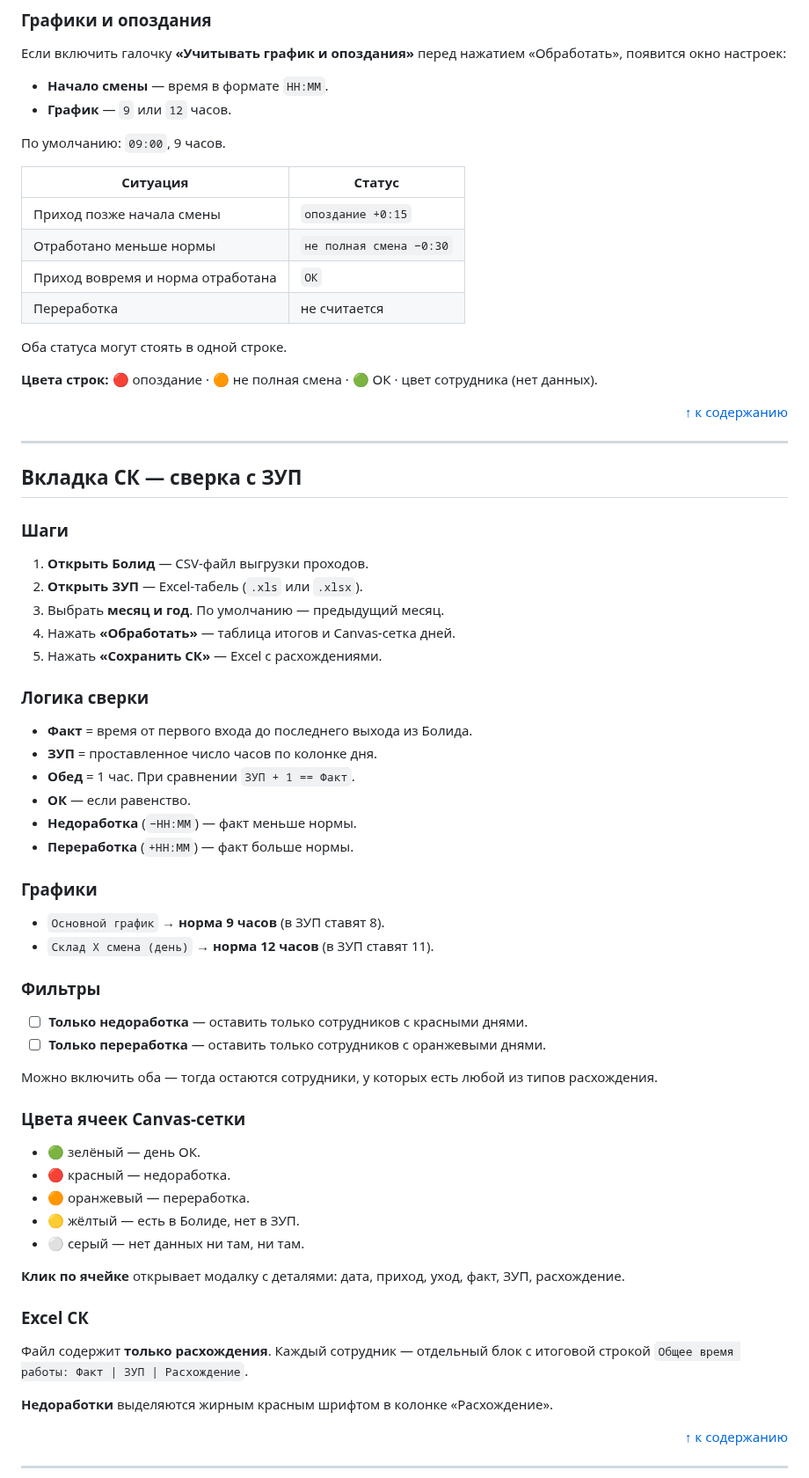
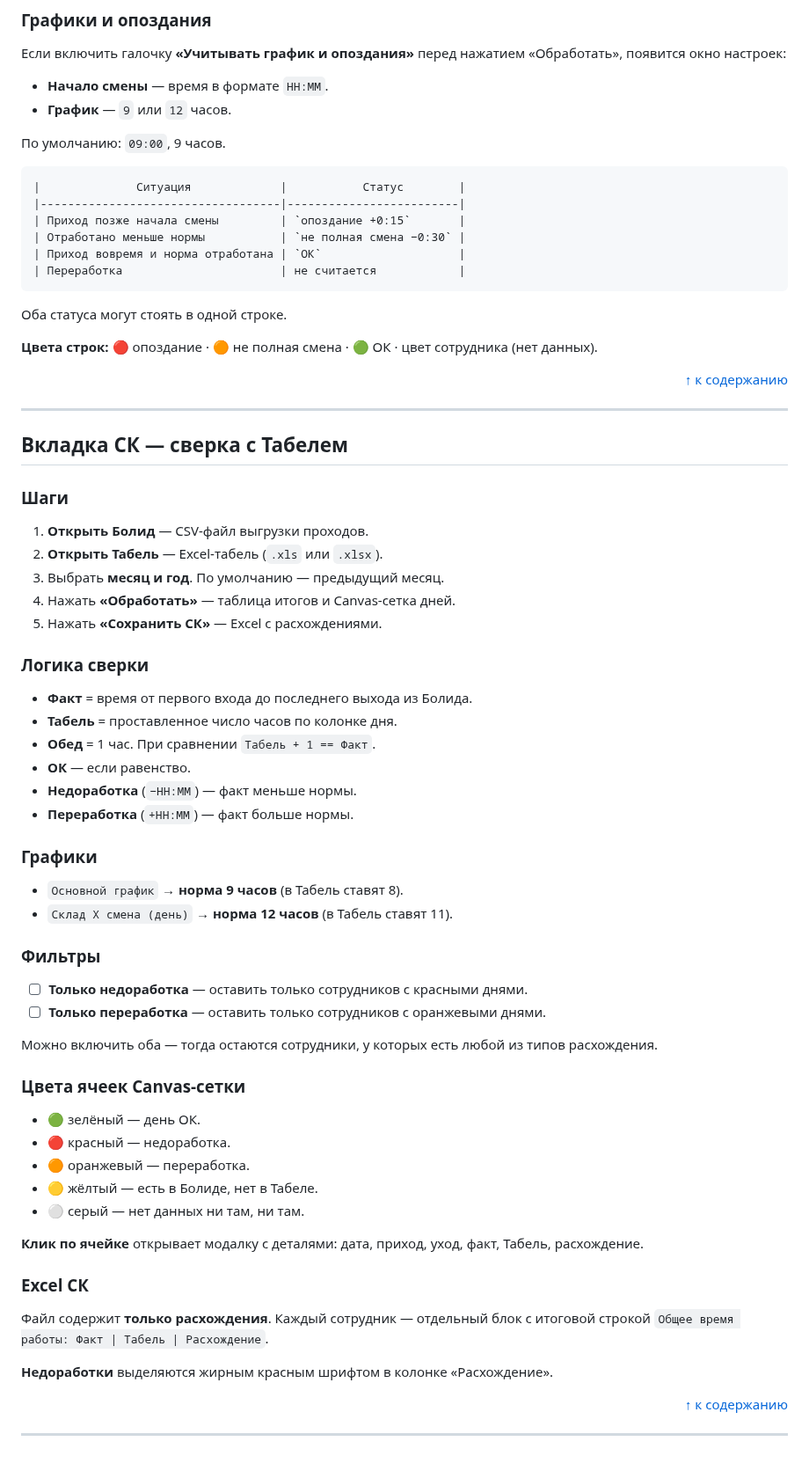
Before and after one commit to Kosmonaffter/QTime, a Markdown page: README.md, the part around one of its changes. Shown at 88% size. GitHub-like rendering; blank space fills up the shorter version.

````diff
--- a/README.md
+++ b/README.md
@@ -341,14 +341,14 @@ QTime/
 - **График** — `9` или `12` часов.
 
 По умолчанию: `09:00`, 9 часов.
-
-| Ситуация | Статус |
-|---|---|
-| Приход позже начала смены | `опоздание +0:15` |
-| Отработано меньше нормы | `не полная смена −0:30` |
-| Приход вовремя и норма отработана | `ОК` |
-| Переработка | не считается |
-
+```
+|              Ситуация             |           Статус        |
+|-----------------------------------|-------------------------|
+| Приход позже начала смены         | `опоздание +0:15`       |
+| Отработано меньше нормы           | `не полная смена −0:30` |
+| Приход вовремя и норма отработана | `ОК`                    |
+| Переработка                       | не считается            |
+```
 Оба статуса могут стоять в одной строке.
 
 **Цвета строк:** 🔴 опоздание · 🟠 не полная смена · 🟢 ОК · цвет
@@ -358,12 +358,12 @@ QTime/
 
 ---
 
-## Вкладка СК — сверка с ЗУП
+## Вкладка СК — сверка с Табелем
 
 ### Шаги
 
 1. **Открыть Болид** — CSV-файл выгрузки проходов.
-2. **Открыть ЗУП** — Excel-табель (`.xls` или `.xlsx`).
+2. **Открыть Табель** — Excel-табель (`.xls` или `.xlsx`).
 3. Выбрать **месяц и год**. По умолчанию — предыдущий месяц.
 4. Нажать **«Обработать»** — таблица итогов и Canvas-сетка дней.
 5. Нажать **«Сохранить СК»** — Excel с расхождениями.
@@ -371,16 +371,16 @@ QTime/
 ### Логика сверки
 
 - **Факт** = время от первого входа до последнего выхода из Болида.
-- **ЗУП** = проставленное число часов по колонке дня.
-- **Обед** = 1 час. При сравнении `ЗУП + 1 == Факт`.
+- **Табель** = проставленное число часов по колонке дня.
+- **Обед** = 1 час. При сравнении `Табель + 1 == Факт`.
 - **ОК** — если равенство.
 - **Недоработка** (`−HH:MM`) — факт меньше нормы.
 - **Переработка** (`+HH:MM`) — факт больше нормы.
 
 ### Графики
 
-- `Основной график` → **норма 9 часов** (в ЗУП ставят 8).
-- `Склад X смена (день)` → **норма 12 часов** (в ЗУП ставят 11).
+- `Основной график` → **норма 9 часов** (в Табель ставят 8).
+- `Склад X смена (день)` → **норма 12 часов** (в Табель ставят 11).
 
 ### Фильтры
 
@@ -397,16 +397,16 @@ QTime/
 - 🟢 зелёный — день ОК.
 - 🔴 красный — недоработка.
 - 🟠 оранжевый — переработка.
-- 🟡 жёлтый — есть в Болиде, нет в ЗУП.
+- 🟡 жёлтый — есть в Болиде, нет в Табеле.
 - ⚪ серый — нет данных ни там, ни там.
 
 **Клик по ячейке** открывает модалку с деталями: дата, приход, уход,
-факт, ЗУП, расхождение.
+факт, Табель, расхождение.
 
 ### Excel СК
 
 Файл содержит **только расхождения**. Каждый сотрудник — отдельный
-блок с итоговой строкой `Общее время работы: Факт | ЗУП |
+блок с итоговой строкой `Общее время работы: Факт | Табель |
 Расхождение`.
 
 **Недоработки** выделяются жирным красным шрифтом в колонке
````
Also changed, not shown: other parts of README.md (+67 -67 lines), docs/screenshot-main.png, 9 other files.
